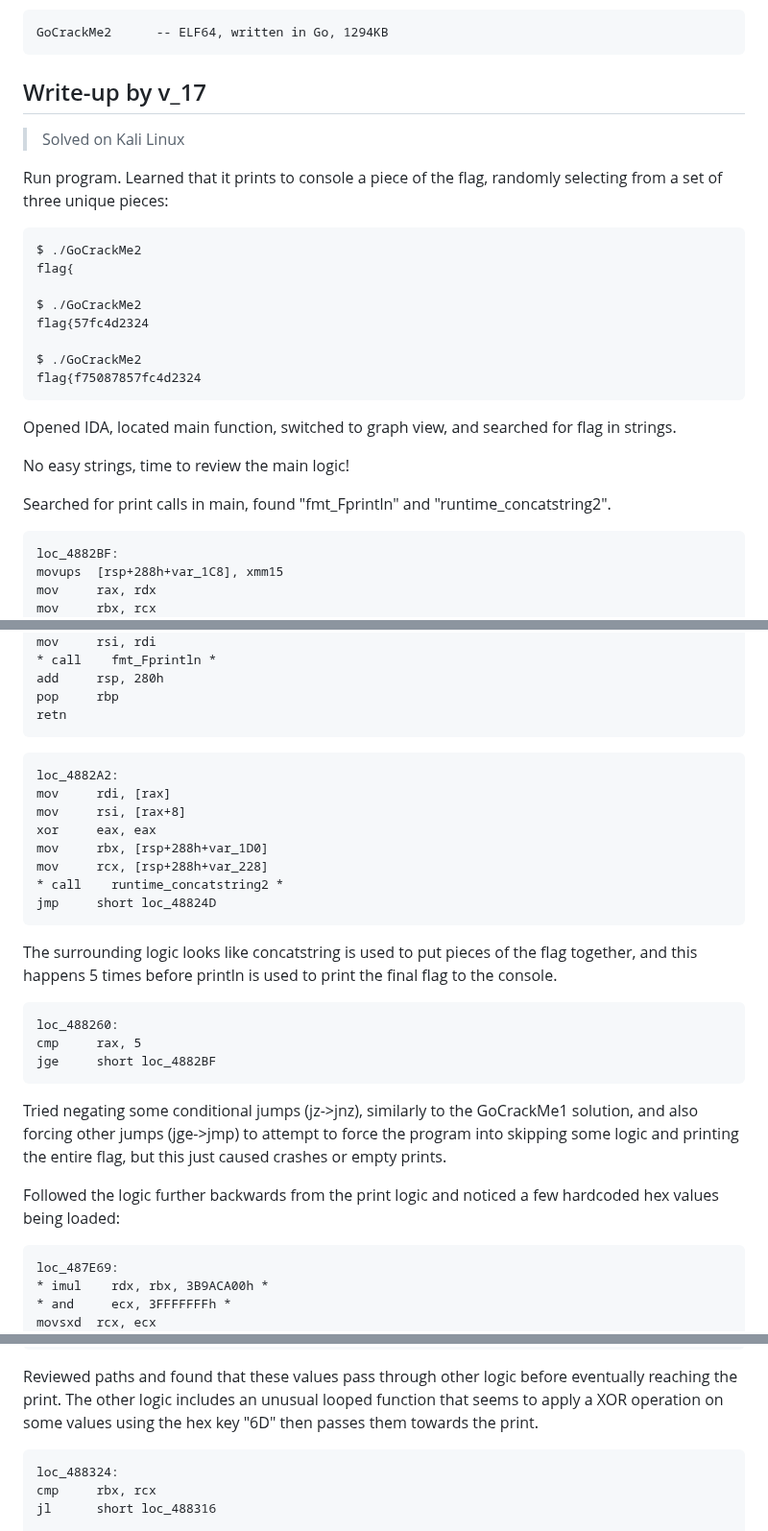
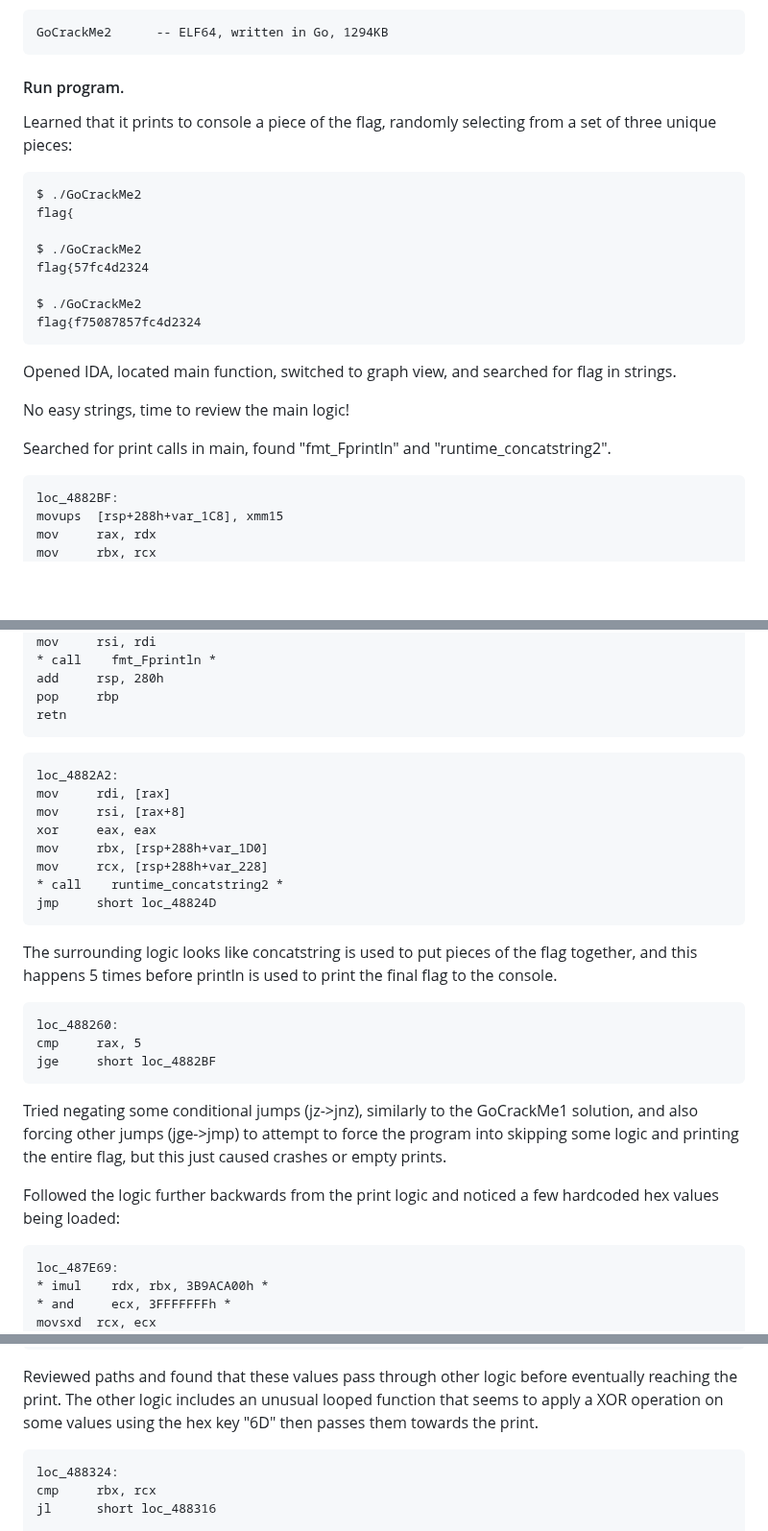
Before and after one commit to bwright94/Huntress-CTF-2024, a Markdown page: [Reverse Engineering]/GoCrackMe2/README.md, 3 parts joined by grey strips. Shown at 96% size. Rendered like a GitHub page; blank space fills up the shorter version.

````diff
--- a/[Reverse Engineering]/GoCrackMe2/README.md
+++ b/[Reverse Engineering]/GoCrackMe2/README.md
@@ -15,10 +15,8 @@ Attachments: GoCrackMe2.zip
 GoCrackMe2      -- ELF64, written in Go, 1294KB
 ```
 
-## Write-up by v_17
-> Solved on Kali Linux
-
-Run program. Learned that it prints to console a piece of the flag, randomly selecting from a set of three unique pieces:
+#### Run program.
+Learned that it prints to console a piece of the flag, randomly selecting from a set of three unique pieces:
 
 ```
 $ ./GoCrackMe2
@@ -37,7 +35,7 @@ No easy strings, time to review the main logic!
 
 Searched for print calls in main, found "fmt_Fprintln" and "runtime_concatstring2".
 
-```
+```assembly
 loc_4882BF:
 movups  [rsp+288h+var_1C8], xmm15
 mov     rax, rdx
@@ -57,7 +55,7 @@ pop     rbp
 retn
 ```
 
-```
+```assembly
 loc_4882A2:
 mov     rdi, [rax]
 mov     rsi, [rax+8]
@@ -70,7 +68,7 @@ jmp     short loc_48824D
 
 The surrounding logic looks like concatstring is used to put pieces of the flag together, and this happens 5 times before println is used to print the final flag to the console.
 
-```
+```assembly
 loc_488260:
 cmp     rax, 5
 jge     short loc_4882BF
@@ -80,7 +78,7 @@ Tried negating some conditional jumps (jz->jnz), similarly to the GoCrackMe1 sol
 
 Followed the logic further backwards from the print logic and noticed a few hardcoded hex values being loaded:
 
-```
+```assembly
 loc_487E69:
 * imul    rdx, rbx, 3B9ACA00h *
 * and     ecx, 3FFFFFFFh *
@@ -99,7 +97,7 @@ jmp     short loc_488132
 
 Reviewed paths and found that these values pass through other logic before eventually reaching the print. The other logic includes an unusual looped function that seems to apply a XOR operation on some values using the hex key "6D" then passes them towards the print.
 
-```
+```assembly
 loc_488324:
 cmp     rbx, rcx
 jl      short loc_488316
````
Also changed, not shown: other parts of [Reverse Engineering]/GoCrackMe2/README.md (+2 -2 lines).
